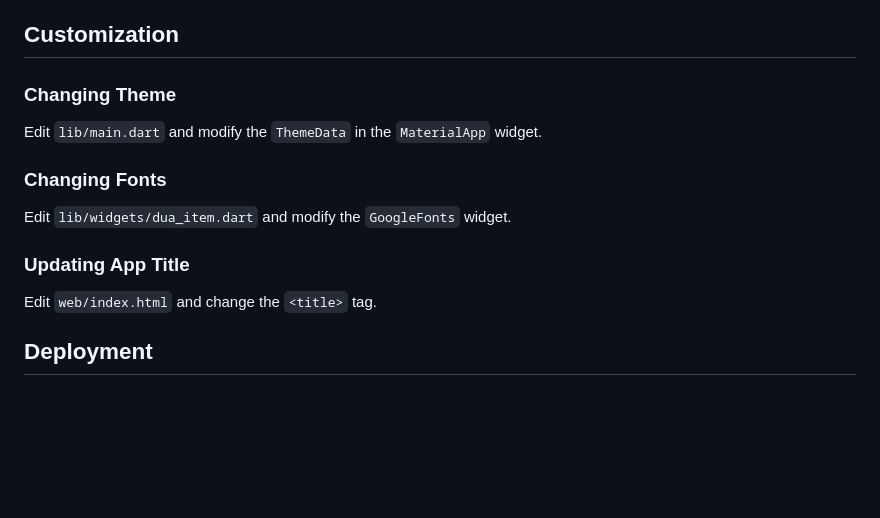
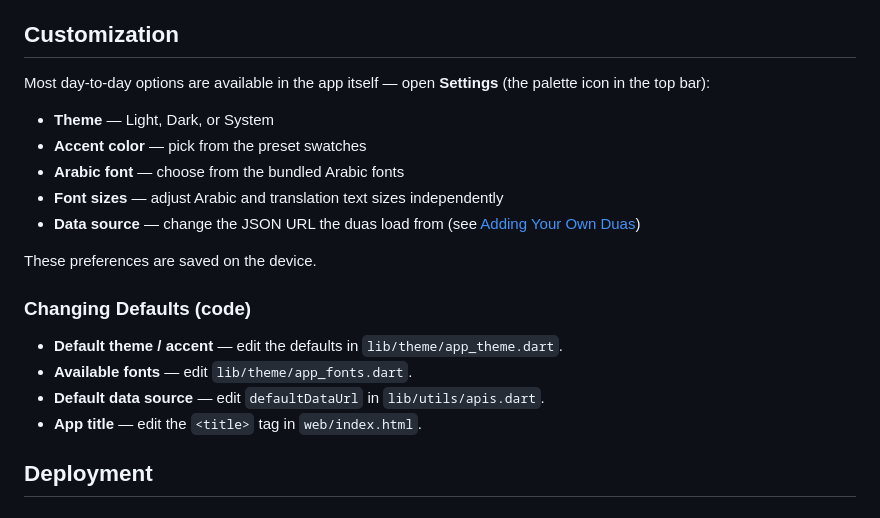
Before and after one commit to p32929/duas, a Markdown page: README.md, the part around the change. Drawn GitHub-style; blank space fills up the shorter version.

Commit message:
Update Customization section for in-app settings
Reflect that theme, accent, fonts, sizes, and data source are now
configurable in-app; point code-edit notes at the current defaults.

Co-Authored-By: Claude Opus 4.8 (1M context) <noreply@anthropic.com>

```diff
--- a/README.md
+++ b/README.md
@@ -85,14 +85,22 @@ flutter run -d chrome
 
 ## Customization
 
-### Changing Theme
-Edit `lib/main.dart` and modify the `ThemeData` in the `MaterialApp` widget.
+Most day-to-day options are available in the app itself — open **Settings** (the palette icon in the top bar):
 
-### Changing Fonts
-Edit `lib/widgets/dua_item.dart` and modify the `GoogleFonts` widget.
+- **Theme** — Light, Dark, or System
+- **Accent color** — pick from the preset swatches
+- **Arabic font** — choose from the bundled Arabic fonts
+- **Font sizes** — adjust Arabic and translation text sizes independently
+- **Data source** — change the JSON URL the duas load from (see [Adding Your Own Duas](#adding-your-own-duas))
 
-### Updating App Title
-Edit `web/index.html` and change the `<title>` tag.
+These preferences are saved on the device.
+
+### Changing Defaults (code)
+
+- **Default theme / accent** — edit the defaults in `lib/theme/app_theme.dart`.
+- **Available fonts** — edit `lib/theme/app_fonts.dart`.
+- **Default data source** — edit `defaultDataUrl` in `lib/utils/apis.dart`.
+- **App title** — edit the `<title>` tag in `web/index.html`.
 
 ## Deployment
 
```
